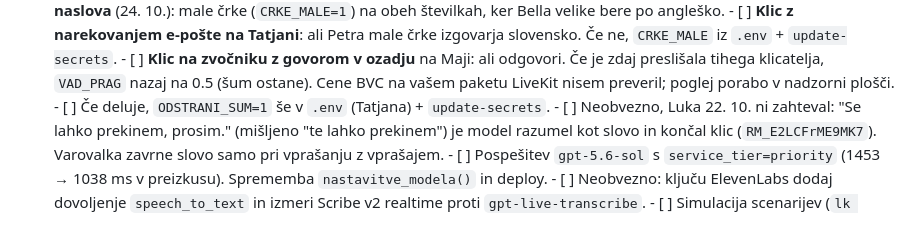
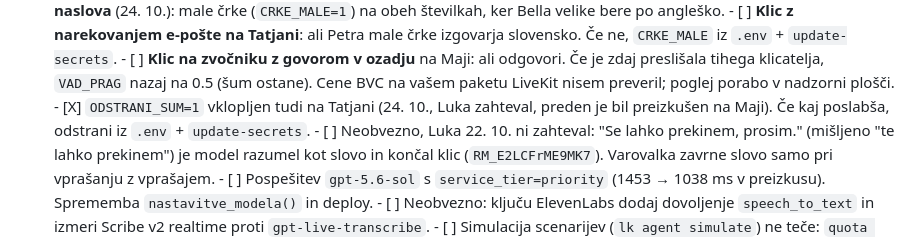
Before and after one commit to kosokroso/tatjana_ai, a Markdown page: TODO.md, the part around the change. Rendered like a GitHub page.

Commit message:
docs: ODSTRANI_SUM vklopljen tudi na Tatjani
Co-Authored-By: Claude Sonnet 5.5 <noreply@anthropic.com>

```diff
--- a/TODO.md
+++ b/TODO.md
@@ -116,7 +116,8 @@ Zadnja posodobitev: 21. 10. 2026
             zdaj preslišala tihega klicatelja, `VAD_PRAG` nazaj na 0.5 (šum
             ostane). Cene BVC na vašem paketu LiveKit nisem preveril; poglej
             porabo v nadzorni plošči.
-      - [ ] Če deluje, `ODSTRANI_SUM=1` še v `.env` (Tatjana) + `update-secrets`.
+      - [X] `ODSTRANI_SUM=1` vklopljen tudi na Tatjani (24. 10., Luka zahteval, preden je bil
+            preizkušen na Maji). Če kaj poslabša, odstrani iz `.env` + `update-secrets`.
       - [ ] Neobvezno, Luka 22. 10. ni zahteval: "Se lahko prekinem, prosim."
             (mišljeno "te lahko prekinem") je model razumel kot slovo in
             končal klic (`RM_E2LCFrME9MK7`). Varovalka zavrne slovo samo pri
```
